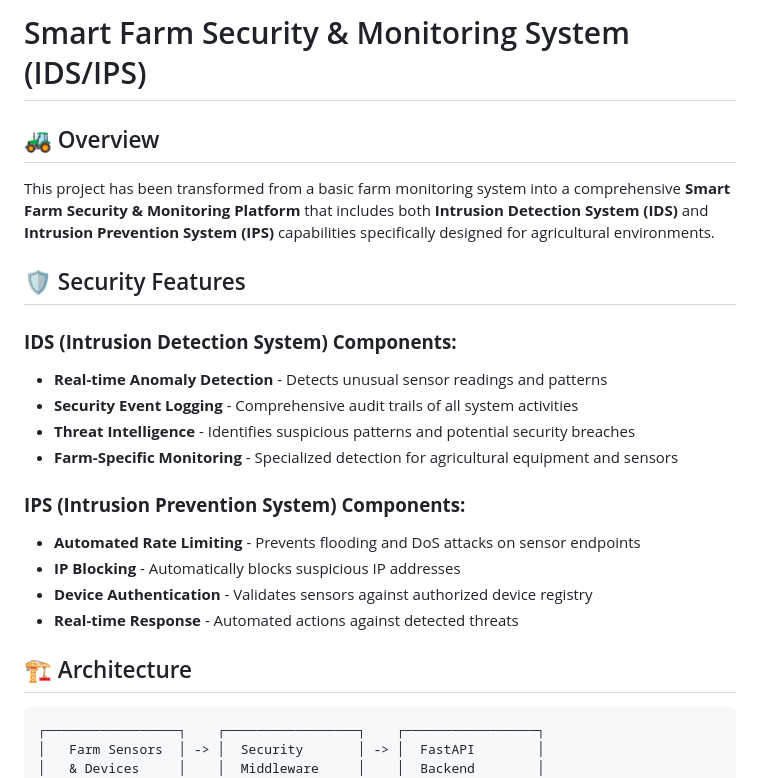
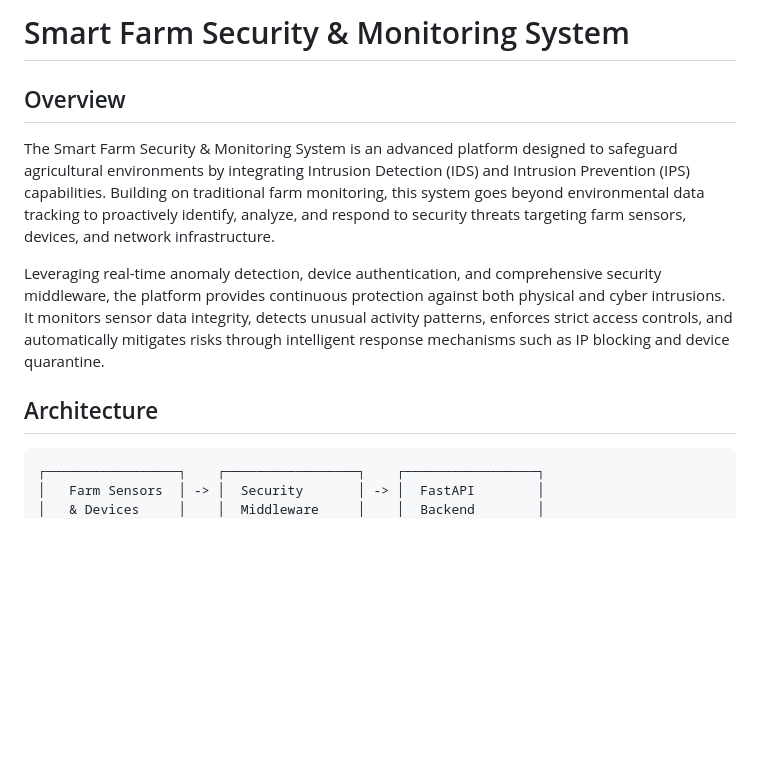
Before and after one commit to Cranberry7/Smart-farm-security-system, a Markdown page: README.md, the part around the change printed below. GitHub-like rendering; blank space fills up the shorter version.

````diff
--- a/README.md
+++ b/README.md
@@ -1,24 +1,12 @@
-# Smart Farm Security & Monitoring System (IDS/IPS)
+# Smart Farm Security & Monitoring System
 
-## 🚜 Overview
+## Overview
 
-This project has been transformed from a basic farm monitoring system into a comprehensive **Smart Farm Security & Monitoring Platform** that includes both **Intrusion Detection System (IDS)** and **Intrusion Prevention System (IPS)** capabilities specifically designed for agricultural environments.
+The Smart Farm Security & Monitoring System is an advanced platform designed to safeguard agricultural environments by integrating Intrusion Detection (IDS) and Intrusion Prevention (IPS) capabilities. Building on traditional farm monitoring, this system goes beyond environmental data tracking to proactively identify, analyze, and respond to security threats targeting farm sensors, devices, and network infrastructure.
 
-## 🛡️ Security Features
+Leveraging real-time anomaly detection, device authentication, and comprehensive security middleware, the platform provides continuous protection against both physical and cyber intrusions. It monitors sensor data integrity, detects unusual activity patterns, enforces strict access controls, and automatically mitigates risks through intelligent response mechanisms such as IP blocking and device quarantine.
 
-### **IDS (Intrusion Detection System) Components:**
-- **Real-time Anomaly Detection** - Detects unusual sensor readings and patterns
-- **Security Event Logging** - Comprehensive audit trails of all system activities
-- **Threat Intelligence** - Identifies suspicious patterns and potential security breaches
-- **Farm-Specific Monitoring** - Specialized detection for agricultural equipment and sensors
-
-### **IPS (Intrusion Prevention System) Components:**
-- **Automated Rate Limiting** - Prevents flooding and DoS attacks on sensor endpoints
-- **IP Blocking** - Automatically blocks suspicious IP addresses
-- **Device Authentication** - Validates sensors against authorized device registry
-- **Real-time Response** - Automated actions against detected threats
-
-## 🏗️ Architecture
+## Architecture
 
 ```
 ┌─────────────────┐    ┌─────────────────┐    ┌─────────────────┐
````
Also changed, not shown: other parts of README.md (+7 -63 lines).
